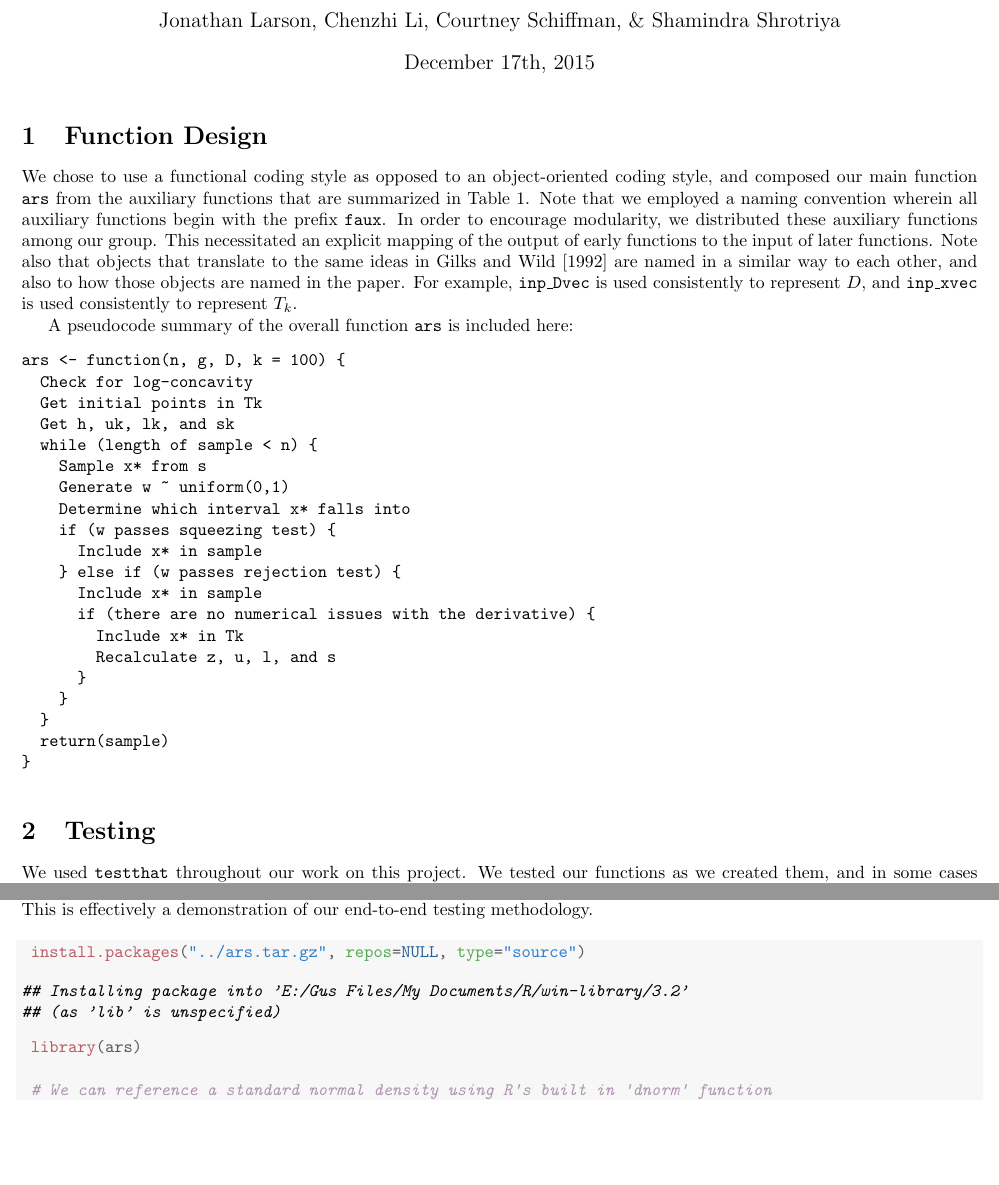
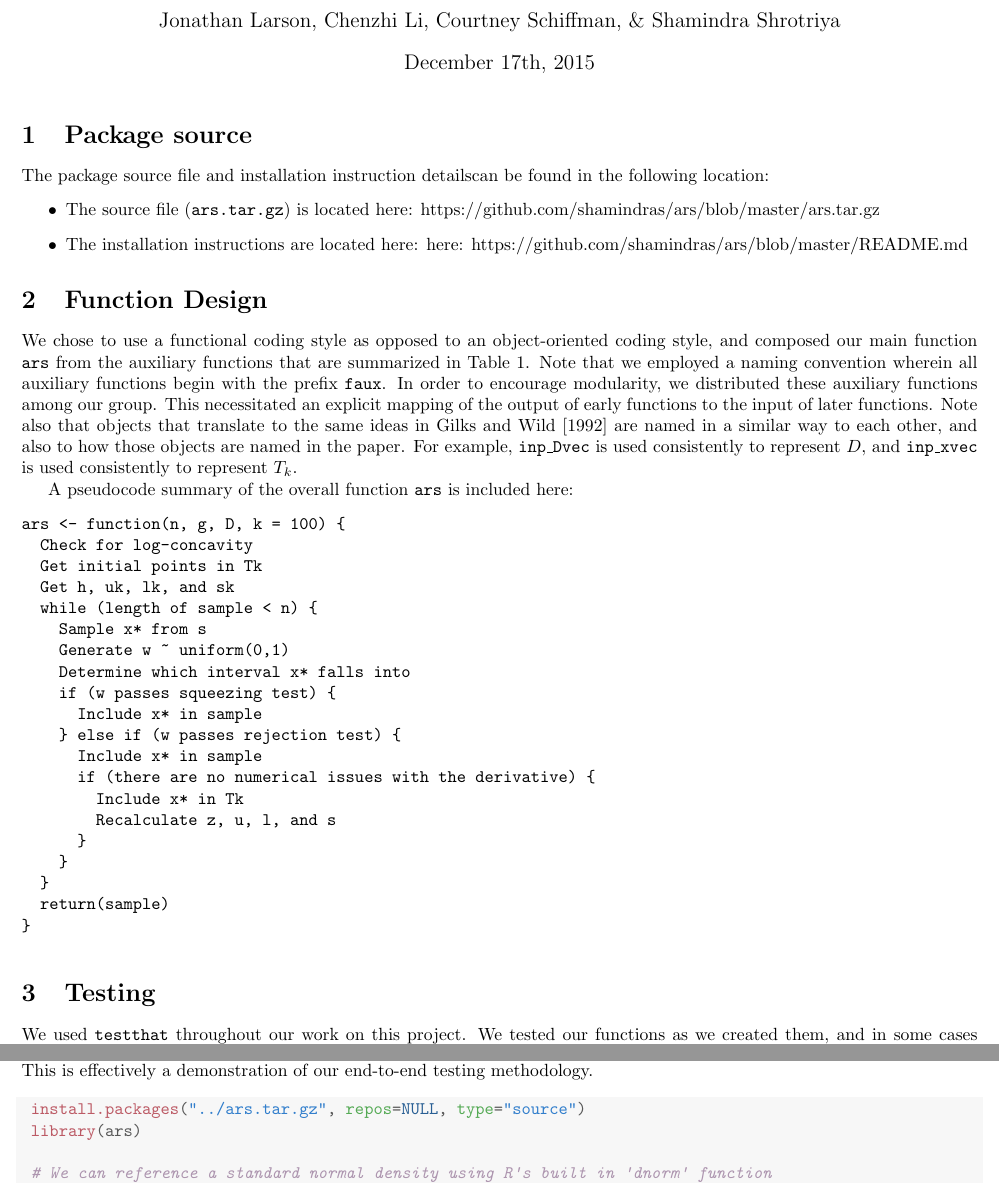
Before and after one commit to shamindras/ars, a LaTeX document (report/report.tex): two parts of pages 1 and 3 of 12 before the commit and two parts of pages 1 and 4 of 13 after it, joined at a grey line, cut so that both start at the same text, the shorter picture padded with empty space. The pictures show the PDF file report/report.pdf that the author committed with the source.

Commit message:
SS: Attempt to fix the numDeriv dependency installation issue

```diff
--- a/report/report.tex
+++ b/report/report.tex
@@ -64,6 +64,14 @@
 \date{December 17th, 2015}
 
 \maketitle
+
+\section{Package source}
+
+The package source file and installation instruction detailscan be found in the following location:
+\begin{itemize}
+  \item The source file (\texttt{ars.tar.gz}) is located here: \url{https://github.com/shamindras/ars/blob/master/ars.tar.gz}
+  \item The installation instructions are located here: here: \url{https://github.com/shamindras/ars/blob/master/README.md}
+\end{itemize}
 
 \section{Function Design}
 
@@ -222,10 +230,6 @@ our end-to-end testing methodology.
 \definecolor{shadecolor}{rgb}{0.969, 0.969, 0.969}\color{fgcolor}\begin{kframe}
 \begin{alltt}
  \hlkwd{install.packages}\hlstd{(}\hlstr{"../ars.tar.gz"}\hlstd{,} \hlkwc{repos}\hlstd{=}\hlkwa{NULL}\hlstd{,} \hlkwc{type}\hlstd{=}\hlstr{"source"}\hlstd{)}
-\end{alltt}
-
-
-{\ttfamily\noindent\itshape\color{messagecolor}{\#\# Installing package into 'E:/Gus Files/My Documents/R/win-library/3.2'\\\#\# (as 'lib' is unspecified)}}\begin{alltt}
  \hlkwd{library}\hlstd{(ars)}
 
  \hlcom{# We can reference a standard normal density using R's built in 'dnorm' function}
```
Also changed, not shown: report/report.pdf, 17 other files.
